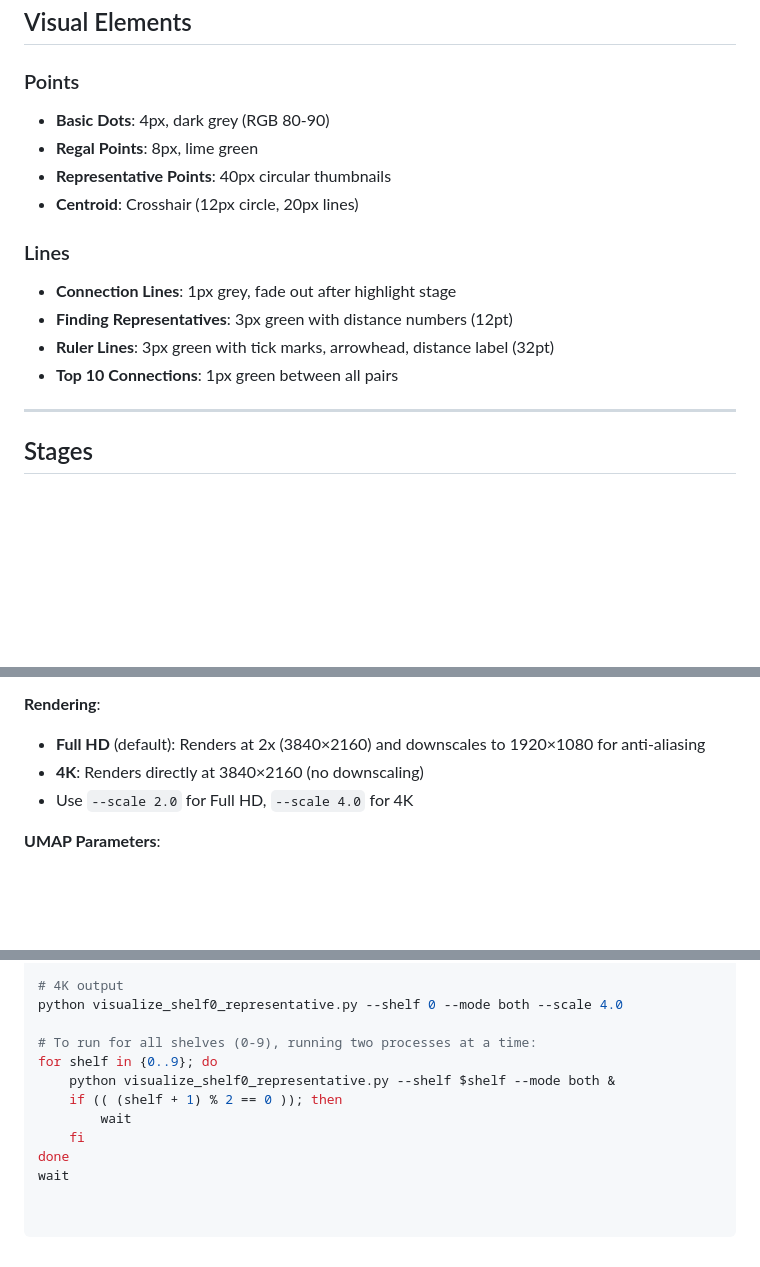
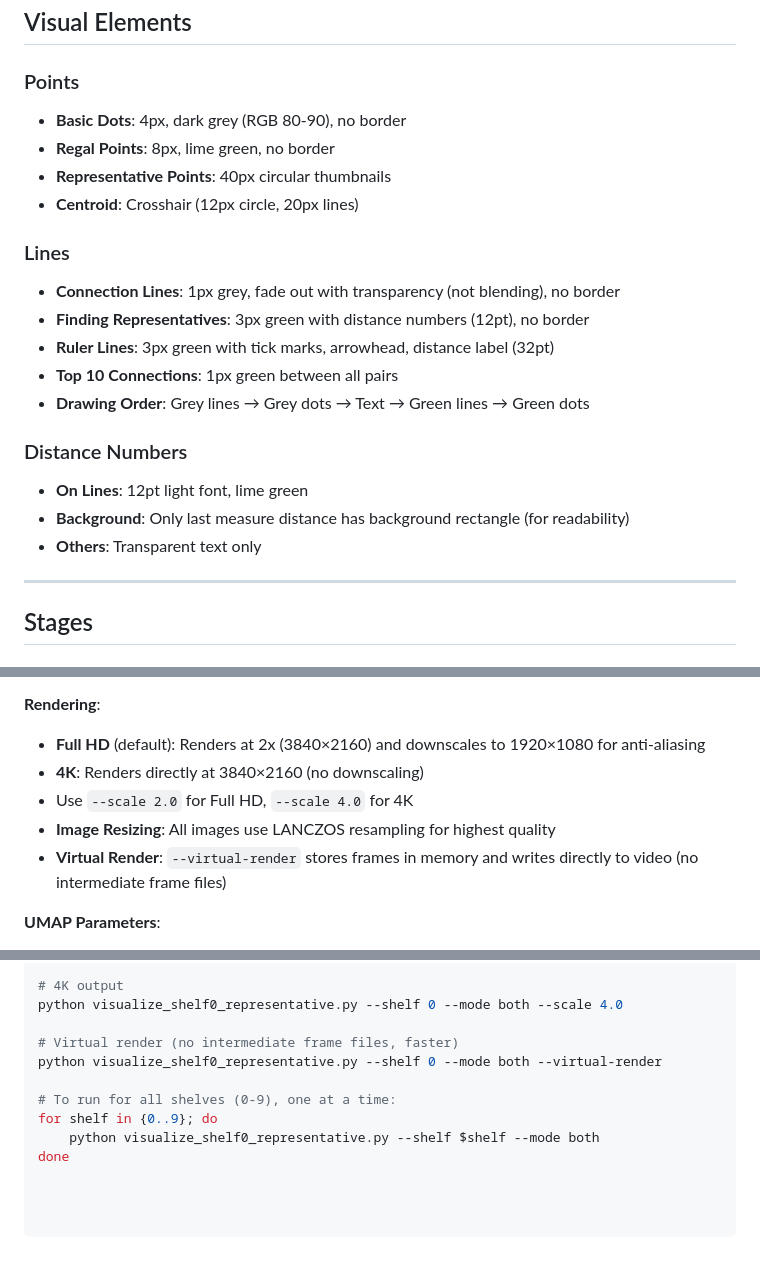
Before and after one commit to leon-etienne/storagem, a Markdown page: video_making/font/aesthetic.md, 3 parts joined by grey strips. Drawn GitHub-style; blank space fills up the shorter version.

Commit message:
update aesthetic

```diff
--- a/video_making/font/aesthetic.md
+++ b/video_making/font/aesthetic.md
@@ -61,16 +61,22 @@
 ## Visual Elements
 
 ### Points
-- **Basic Dots**: 4px, dark grey (RGB 80-90)
-- **Regal Points**: 8px, lime green
+- **Basic Dots**: 4px, dark grey (RGB 80-90), no border
+- **Regal Points**: 8px, lime green, no border
 - **Representative Points**: 40px circular thumbnails
 - **Centroid**: Crosshair (12px circle, 20px lines)
 
 ### Lines
-- **Connection Lines**: 1px grey, fade out after highlight stage
-- **Finding Representatives**: 3px green with distance numbers (12pt)
+- **Connection Lines**: 1px grey, fade out with transparency (not blending), no border
+- **Finding Representatives**: 3px green with distance numbers (12pt), no border
 - **Ruler Lines**: 3px green with tick marks, arrowhead, distance label (32pt)
 - **Top 10 Connections**: 1px green between all pairs
+- **Drawing Order**: Grey lines → Grey dots → Text → Green lines → Green dots
+
+### Distance Numbers
+- **On Lines**: 12pt light font, lime green
+- **Background**: Only last measure distance has background rectangle (for readability)
+- **Others**: Transparent text only
 
 ---
 
@@ -190,6 +196,8 @@ OUTLIERS = {0: 479, 1: 386, 2: 326, 3: 82, 4: 424, 5: 310, 6: 93, 7: 96, 8: 343,
 - **Full HD** (default): Renders at 2x (3840×2160) and downscales to 1920×1080 for anti-aliasing
 - **4K**: Renders directly at 3840×2160 (no downscaling)
 - Use `--scale 2.0` for Full HD, `--scale 4.0` for 4K
+- **Image Resizing**: All images use LANCZOS resampling for highest quality
+- **Virtual Render**: `--virtual-render` stores frames in memory and writes directly to video (no intermediate frame files)
 
 **UMAP Parameters**:
 - `min_dist=0.1` (slightly increased for better spacing)
@@ -209,11 +217,10 @@ python visualize_shelf0_representative.py --shelf 0 --mode both --white-backgrou
 # 4K output
 python visualize_shelf0_representative.py --shelf 0 --mode both --scale 4.0
 
-# To run for all shelves (0-9), running two processes at a time:
+# Virtual render (no intermediate frame files, faster)
+python visualize_shelf0_representative.py --shelf 0 --mode both --virtual-render
+
+# To run for all shelves (0-9), one at a time:
 for shelf in {0..9}; do
-    python visualize_shelf0_representative.py --shelf $shelf --mode both &
-    if (( (shelf + 1) % 2 == 0 )); then
-        wait
-    fi
+    python visualize_shelf0_representative.py --shelf $shelf --mode both
 done
-wait
```
